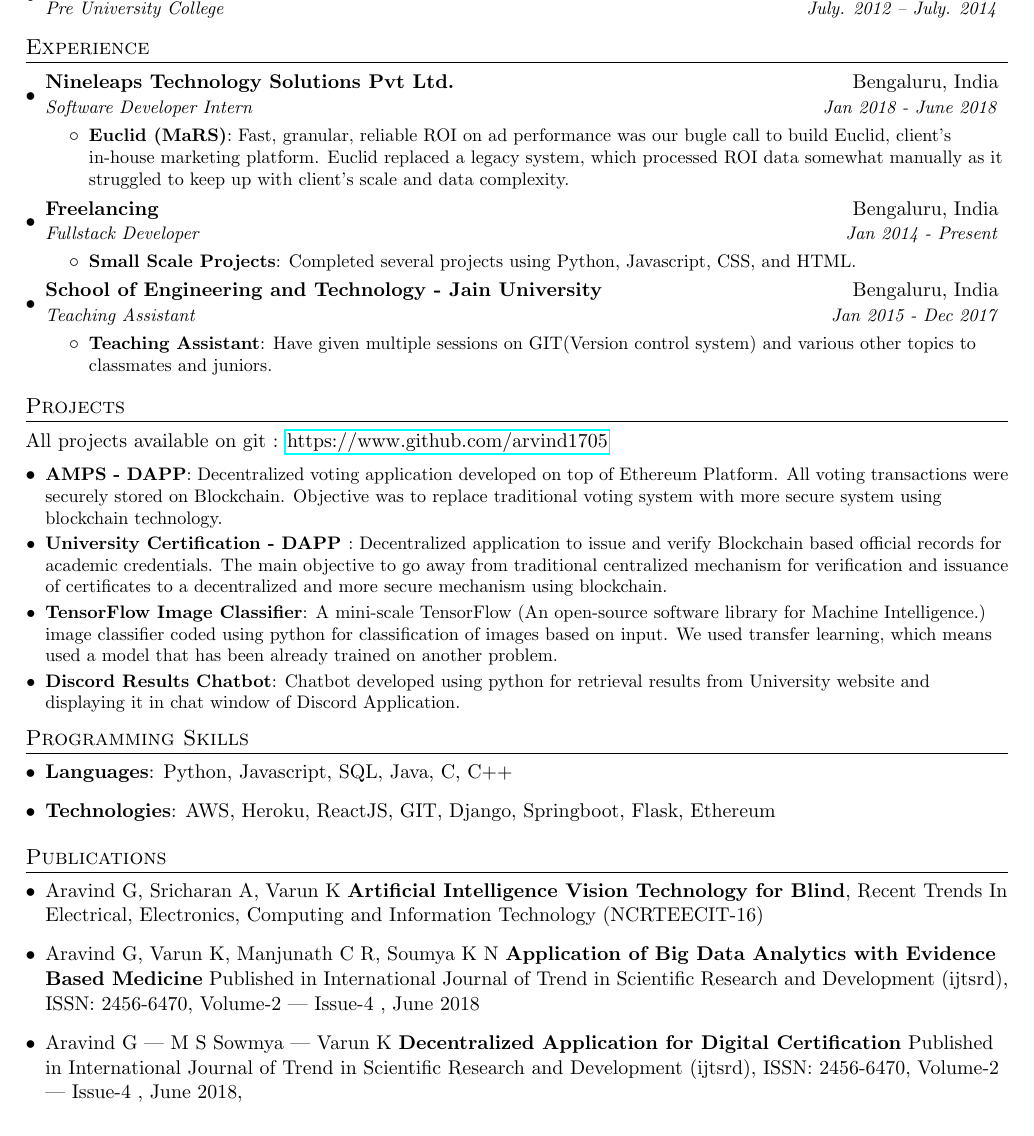
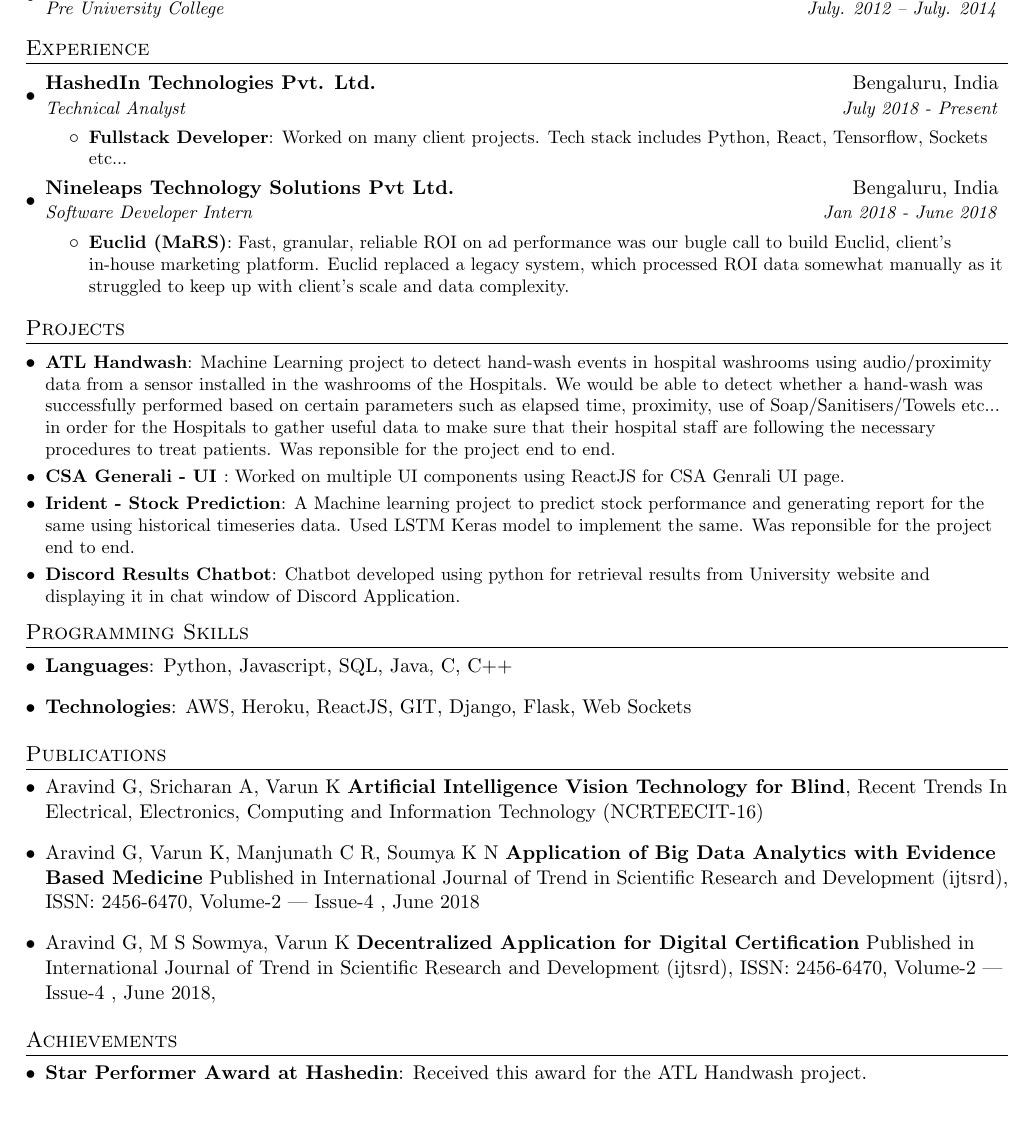
Before and after one commit to arvind1705/Aravind-Resume, a LaTeX CV (aravind_resume.tex): part of the page, cut so that both start at the same text, the shorter picture padded with empty space. Compiled offline with pdfLaTeX.

Commit message:
Updated resume.

```diff
--- a/aravind_resume.tex
+++ b/aravind_resume.tex
@@ -95,6 +95,14 @@
 \section{Experience}
   \resumeSubHeadingListStart
 
+  \resumeSubheading
+      {HashedIn Technologies Pvt. Ltd.}{Bengaluru, India}
+      {Technical Analyst}{July 2018 - Present}
+      \resumeItemListStart
+        \resumeItem{Fullstack Developer}
+          {Worked on many client projects. Tech stack includes Python, React, Tensorflow, Sockets etc...}
+      \resumeItemListEnd
+
     \resumeSubheading
       {Nineleaps Technology Solutions Pvt Ltd.}{Bengaluru, India}
       {Software Developer Intern}{Jan 2018 - June 2018}
@@ -103,34 +111,19 @@
           {Fast, granular, reliable ROI on ad performance was our bugle call to build Euclid, client's in-house marketing platform. Euclid replaced a legacy system, which processed ROI data somewhat manually as it struggled to keep up with client’s scale and data complexity.}
       \resumeItemListEnd
 
-    \resumeSubheading
-      {Freelancing}{Bengaluru, India}
-      {Fullstack Developer}{Jan 2014 - Present}
-      \resumeItemListStart
-        \resumeItem{Small Scale Projects}
-          {Completed several projects using Python, Javascript, CSS, and HTML.}
-      \resumeItemListEnd
 
-      \resumeSubheading
-      {School of Engineering and Technology - Jain University}{Bengaluru, India}
-      {Teaching Assistant}{Jan 2015 - Dec 2017}
-      \resumeItemListStart
-        \resumeItem{Teaching Assistant}
-          {Have given multiple sessions on GIT(Version control system) and various other topics to classmates and juniors.}
-      \resumeItemListEnd
+
+
   \resumeSubHeadingListEnd
 %-----------PROJECTS-----------------
-\section{Projects} All projects available on git : \url{https://www.github.com/arvind1705}
+\section{Projects}
   \resumeSubHeadingListStart
-    \resumeSubItem{AMPS - DAPP}
-      {Decentralized voting application developed on top of Ethereum Platform. All voting transactions were securely stored on Blockchain. Objective was to replace traditional voting system with more secure system using blockchain technology. }
-    \resumeSubItem{University Certification - DAPP }
-      {Decentralized application to issue and verify Blockchain based official records for academic credentials. The main objective to go away from traditional centralized mechanism for verification and issuance of certificates to a decentralized and more secure mechanism using blockchain. }
-    \resumeSubItem{TensorFlow Image Classifier}
-      {A mini-scale TensorFlow (An open-source software library for
-      Machine Intelligence.) image classifier coded using python for classification of images based on
-      input. We used transfer learning, which means used a model that has been already trained on
-      another problem.}
+    \resumeSubItem{ATL Handwash}
+      {Machine Learning project to detect hand-wash events in hospital washrooms using audio/proximity data from a sensor installed in the washrooms of the Hospitals. We would be able to detect whether a hand-wash was successfully performed based on certain parameters such as elapsed time, proximity, use of Soap/Sanitisers/Towels etc... in order for the Hospitals to gather useful data to make sure that their hospital staff are following the necessary procedures to treat patients. Was reponsible for the project end to end.}
+    \resumeSubItem{CSA Generali  - UI }
+      {Worked on multiple UI components using ReactJS for CSA Genrali UI page. }
+    \resumeSubItem{Irident - Stock Prediction}
+      {A Machine learning project to predict stock performance and generating report for the same using historical timeseries data. Used LSTM Keras model to implement the same. Was reponsible for the project end to end.}
     \resumeSubItem{Discord Results Chatbot}
       {Chatbot developed using python for retrieval results from University website and displaying it in chat window of Discord Application.}
   \resumeSubHeadingListEnd
@@ -143,7 +136,7 @@
     \textbf{Languages}{: Python, Javascript, SQL, Java, C, C++}
   }
   \item {
-    \textbf{Technologies}{: AWS, Heroku, ReactJS, GIT, Django, Springboot, Flask, Ethereum}
+    \textbf{Technologies}{: AWS, Heroku, ReactJS, GIT, Django, Flask, Web Sockets}
   }
 \resumeSubHeadingListEnd
 
@@ -159,10 +152,18 @@
    \textbf{Application of Big Data Analytics with Evidence Based Medicine}
    Published in International Journal of Trend in Scientific Research and Development (ijtsrd),
    ISSN: 2456-6470, Volume-2 | Issue-4 , June 2018
-   \item Aravind G | M S Sowmya | Varun K
+   \item Aravind G, M S Sowmya, Varun K
    \textbf{Decentralized Application for Digital Certification}
    Published in International Journal of Trend in Scientific Research and Development (ijtsrd),
    ISSN: 2456-6470, Volume-2 | Issue-4 , June 2018,
+
+ \resumeSubHeadingListEnd
+ %--------PROGRAMMING SKILLS------------
+\section{Achievements}
+ \resumeSubHeadingListStart
+   \item{
+    \textbf{Star Performer Award at Hashedin}: Received this award for the ATL Handwash project.
+   }
 
  \resumeSubHeadingListEnd
 
```
